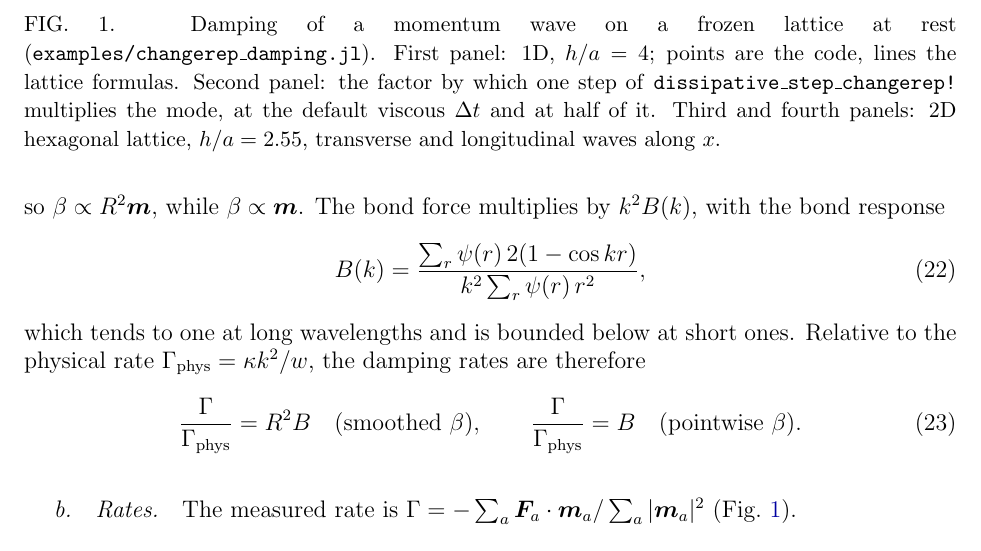
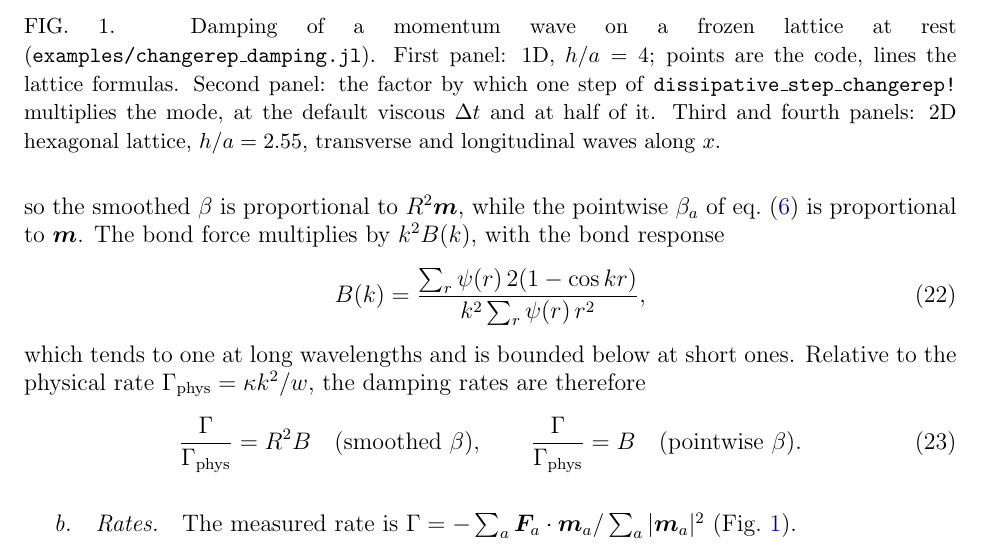
Before and after one commit to derek-teaney/stochastic-sph, a LaTeX paper (docs/changerep.tex): part of page 6 of 17, cut so that both start at the same text. Compiled offline with pdfLaTeX.

Commit message:
changerep.tex: the R^2 sentence names the smoothed and the pointwise beta (both had become plain \beta); multistep.tex: residual traction \vec p_ab, as in stochrep.tex
Co-Authored-By: Claude Opus 5.5 <noreply@anthropic.com>

```diff
--- a/docs/changerep.tex
+++ b/docs/changerep.tex
@@ -264,7 +264,8 @@ $\dot{\bm x}$, each multiply it by the smoothing response
 \st
 R(k)=\sum_ra\,W(r)\cos kr ,
 \stp
-so $\beta\propto R^2\bm m$, while $\beta\propto\bm m$.  The bond force multiplies
+so the smoothed $\beta$ is proportional to $R^2\bm m$, while the pointwise
+$\beta_a$ of \Eq{betapt} is proportional to $\bm m$.  The bond force multiplies
 by $k^2B(k)$, with the bond response
 \st
 B(k)=\frac{\sum_r\psi(r)\,2(1-\cos kr)}{k^2\sum_r\psi(r)\,r^2},
```
Also changed, not shown: docs/multistep.tex (+1 -1 lines).
